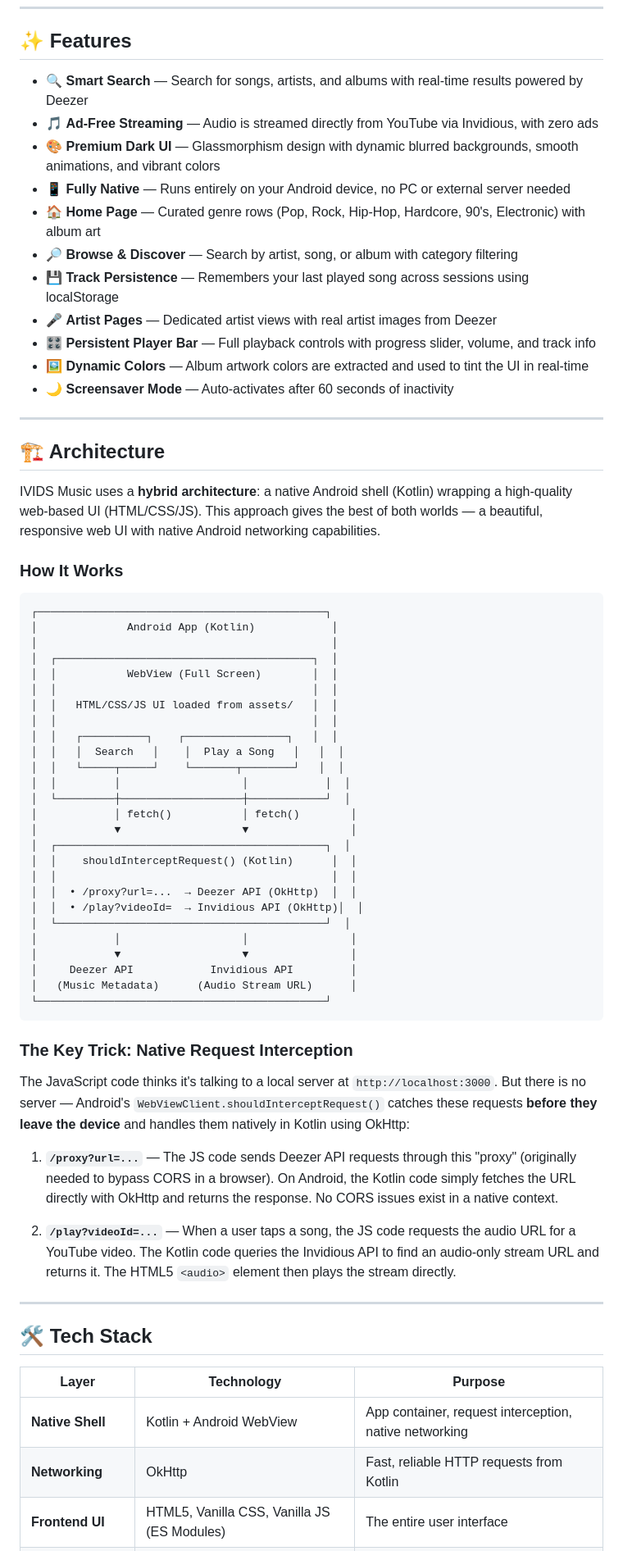
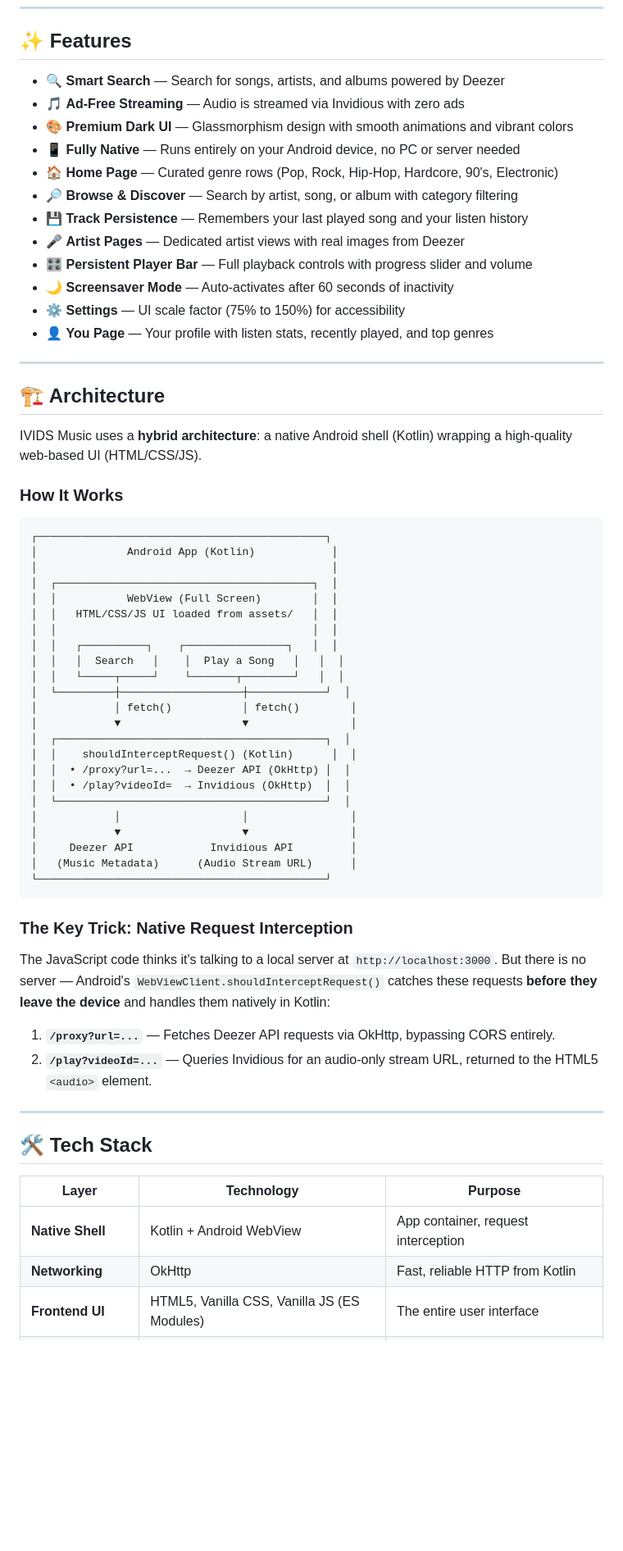
Before and after one commit to kenjikellens/IVIDSMusic, a Markdown page: README.md, the part around one of its changes. Shown at 82% size. Rendered like a GitHub page; blank space fills up the shorter version.

```diff
--- a/README.md
+++ b/README.md
@@ -8,23 +8,24 @@ Built with a premium dark glassmorphism UI, it combines the power of the **Deeze
 
 ## ✨ Features
 
-- 🔍 **Smart Search** — Search for songs, artists, and albums with real-time results powered by Deezer
-- 🎵 **Ad-Free Streaming** — Audio is streamed directly from YouTube via Invidious, with zero ads
-- 🎨 **Premium Dark UI** — Glassmorphism design with dynamic blurred backgrounds, smooth animations, and vibrant colors
-- 📱 **Fully Native** — Runs entirely on your Android device, no PC or external server needed
-- 🏠 **Home Page** — Curated genre rows (Pop, Rock, Hip-Hop, Hardcore, 90's, Electronic) with album art
+- 🔍 **Smart Search** — Search for songs, artists, and albums powered by Deezer
+- 🎵 **Ad-Free Streaming** — Audio is streamed via Invidious with zero ads
+- 🎨 **Premium Dark UI** — Glassmorphism design with smooth animations and vibrant colors
+- 📱 **Fully Native** — Runs entirely on your Android device, no PC or server needed
+- 🏠 **Home Page** — Curated genre rows (Pop, Rock, Hip-Hop, Hardcore, 90's, Electronic)
 - 🔎 **Browse & Discover** — Search by artist, song, or album with category filtering
-- 💾 **Track Persistence** — Remembers your last played song across sessions using localStorage
-- 🎤 **Artist Pages** — Dedicated artist views with real artist images from Deezer
-- 🎛️ **Persistent Player Bar** — Full playback controls with progress slider, volume, and track info
-- 🖼️ **Dynamic Colors** — Album artwork colors are extracted and used to tint the UI in real-time
+- 💾 **Track Persistence** — Remembers your last played song and your listen history
+- 🎤 **Artist Pages** — Dedicated artist views with real images from Deezer
+- 🎛️ **Persistent Player Bar** — Full playback controls with progress slider and volume
 - 🌙 **Screensaver Mode** — Auto-activates after 60 seconds of inactivity
+- ⚙️ **Settings** — UI scale factor (75% to 150%) for accessibility
+- 👤 **You Page** — Your profile with listen stats, recently played, and top genres
 
 ---
 
 ## 🏗️ Architecture
 
-IVIDS Music uses a **hybrid architecture**: a native Android shell (Kotlin) wrapping a high-quality web-based UI (HTML/CSS/JS). This approach gives the best of both worlds — a beautiful, responsive web UI with native Android networking capabilities.
+IVIDS Music uses a **hybrid architecture**: a native Android shell (Kotlin) wrapping a high-quality web-based UI (HTML/CSS/JS).
 
 ### How It Works
 
@@ -34,21 +35,18 @@ IVIDS Music uses a **hybrid architecture**: a native Android shell (Kotlin) wrap
 │                                              │
 │  ┌────────────────────────────────────────┐  │
 │  │           WebView (Full Screen)        │  │
-│  │                                        │  │
 │  │   HTML/CSS/JS UI loaded from assets/   │  │
 │  │                                        │  │
 │  │   ┌──────────┐    ┌────────────────┐   │  │
 │  │   │  Search   │    │  Play a Song   │   │  │
 │  │   └─────┬─────┘    └───────┬────────┘   │  │
-│  │         │                   │            │  │
 │  └─────────┼───────────────────┼────────────┘  │
 │            │ fetch()           │ fetch()        │
 │            ▼                   ▼                │
 │  ┌──────────────────────────────────────────┐  │
 │  │    shouldInterceptRequest() (Kotlin)      │  │
-│  │                                           │  │
-│  │  • /proxy?url=...  → Deezer API (OkHttp)  │  │
-│  │  • /play?videoId=  → Invidious API (OkHttp)│  │
+│  │  • /proxy?url=...  → Deezer API (OkHttp) │  │
+│  │  • /play?videoId=  → Invidious (OkHttp)  │  │
 │  └──────────────────────────────────────────┘  │
 │            │                   │                │
 │            ▼                   ▼                │
@@ -59,11 +57,10 @@ IVIDS Music uses a **hybrid architecture**: a native Android shell (Kotlin) wrap
 
 ### The Key Trick: Native Request Interception
 
-The JavaScript code thinks it's talking to a local server at `http://localhost:3000`. But there is no server — Android's `WebViewClient.shouldInterceptRequest()` catches these requests **before they leave the device** and handles them natively in Kotlin using OkHttp:
+The JavaScript code thinks it's talking to a local server at `http://localhost:3000`. But there is no server — Android's `WebViewClient.shouldInterceptRequest()` catches these requests **before they leave the device** and handles them natively in Kotlin:
 
-1. **`/proxy?url=...`** — The JS code sends Deezer API requests through this "proxy" (originally needed to bypass CORS in a browser). On Android, the Kotlin code simply fetches the URL directly with OkHttp and returns the response. No CORS issues exist in a native context.
-
-2. **`/play?videoId=...`** — When a user taps a song, the JS code requests the audio URL for a YouTube video. The Kotlin code queries the Invidious API to find an audio-only stream URL and returns it. The HTML5 `<audio>` element then plays the stream directly.
+1. **`/proxy?url=...`** — Fetches Deezer API requests via OkHttp, bypassing CORS entirely.
+2. **`/play?videoId=...`** — Queries Invidious for an audio-only stream URL, returned to the HTML5 `<audio>` element.
 
 ---
 
@@ -71,6 +68,6 @@ The JavaScript code thinks it's talking to a local server at `http://localhost:3
 
 | Layer | Technology | Purpose |
 |---|---|---|
-| **Native Shell** | Kotlin + Android WebView | App container, request interception, native networking |
-| **Networking** | OkHttp | Fast, reliable HTTP requests from Kotlin |
+| **Native Shell** | Kotlin + Android WebView | App container, request interception |
+| **Networking** | OkHttp | Fast, reliable HTTP from Kotlin |
 | **Frontend UI** | HTML5, Vanilla CSS, Vanilla JS (ES Modules) | The entire user interface |
```
Also changed, not shown: other parts of README.md (+58 -92 lines).
